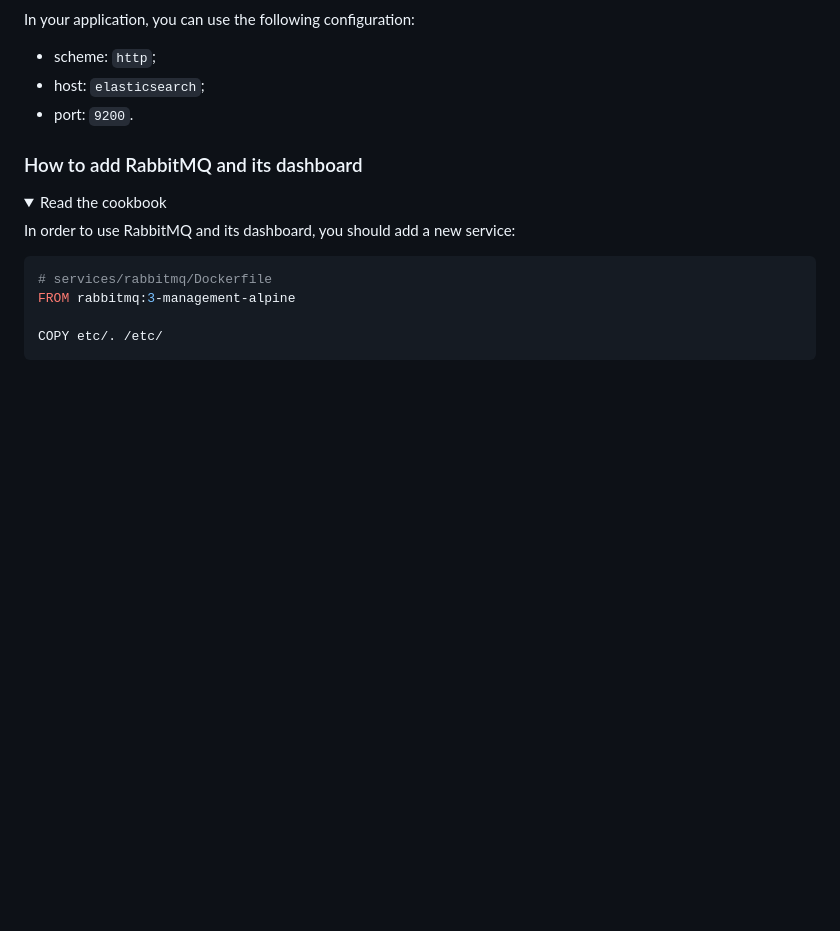
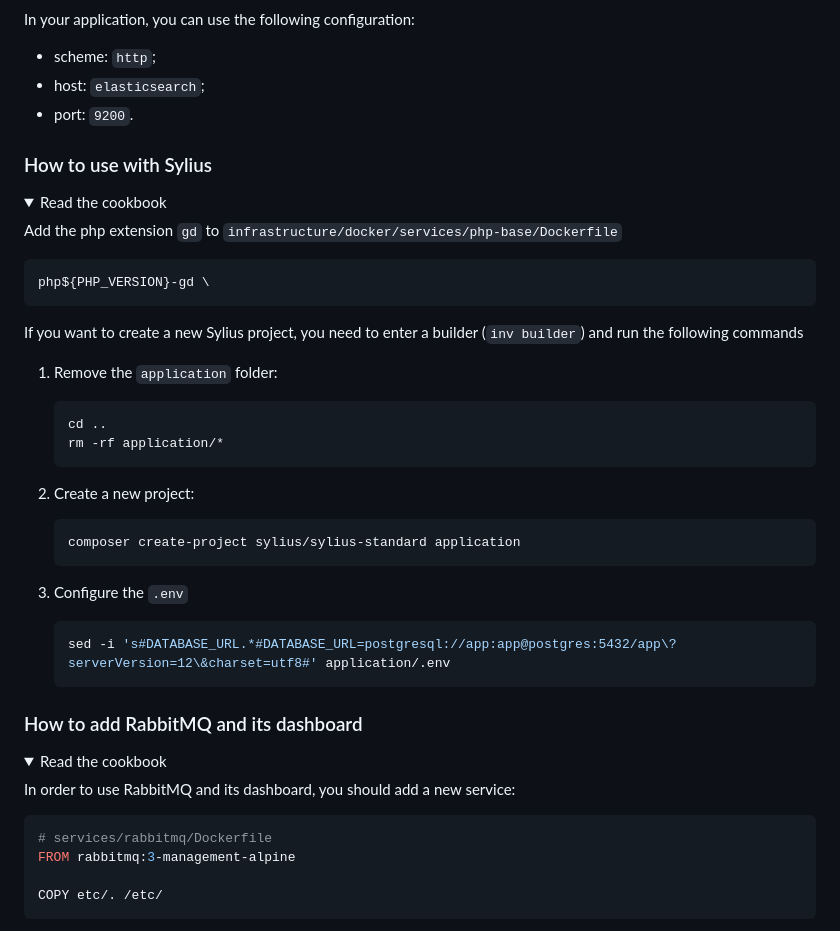
Before and after one commit to jolicode/docker-starter, a Markdown page: README.md, the part around the change. Drawn GitHub-style; folded sections open; blank space fills up the shorter version.

````diff
--- a/README.md
+++ b/README.md
@@ -234,6 +234,42 @@ In your application, you can use the following configuration:
 * scheme: `http`;
 * host: `elasticsearch`;
 * port: `9200`.
+
+</details>
+
+### How to use with Sylius
+
+<details>
+
+<summary>Read the cookbook</summary>
+
+Add the php extension `gd` to `infrastructure/docker/services/php-base/Dockerfile`
+
+```
+php${PHP_VERSION}-gd \
+```
+
+If you want to create a new Sylius project, you need to enter a builder (`inv
+builder`) and run the following commands
+
+1. Remove the `application` folder:
+
+    ```bash
+    cd ..
+    rm -rf application/*
+    ```
+
+1. Create a new project:
+
+    ```bash
+    composer create-project sylius/sylius-standard application
+    ```
+
+1. Configure the `.env`
+
+    ```bash
+    sed -i 's#DATABASE_URL.*#DATABASE_URL=postgresql://app:app@postgres:5432/app\?serverVersion=12\&charset=utf8#' application/.env
+    ```
 
 </details>
 
````
